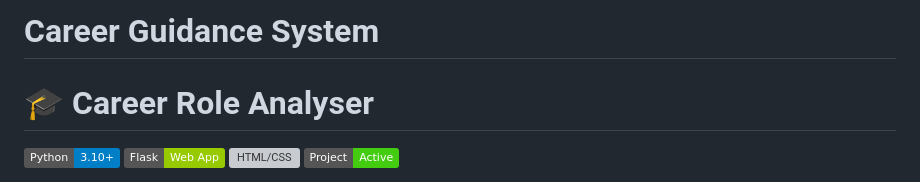
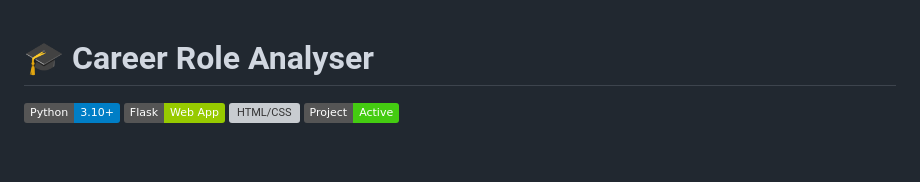
Before and after one commit to yuva0508/ERROR404, a Markdown page: README.md, the part around the change. GitHub-like rendering; badges without logos; blank space fills up the shorter version; grey boxes are pictures that could not be loaded.

```diff
--- a/README.md
+++ b/README.md
@@ -1,4 +1,4 @@
-# Career Guidance System
+
 
 # 🎓 Career Role Analyser
 
```
